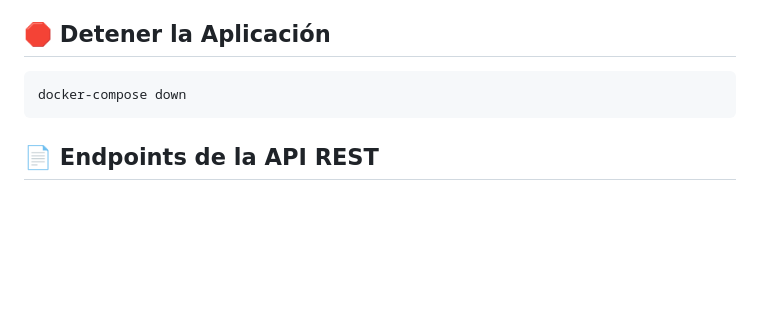
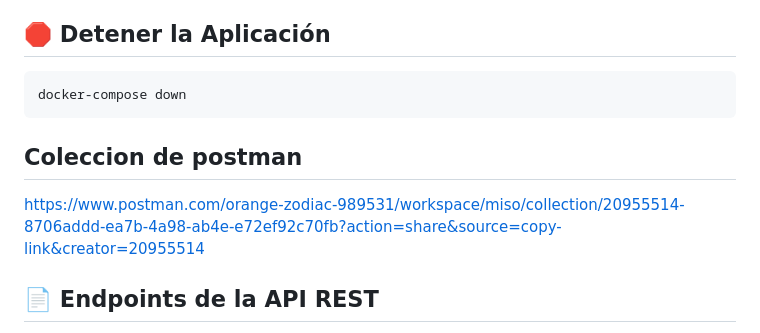
Before and after one commit to jcbuitrago/MyTasksApp, a Markdown page: README.md, the part around the change. Drawn GitHub-style; blank space fills up the shorter version.

````diff
--- a/README.md
+++ b/README.md
@@ -99,6 +99,12 @@ Para ejecutar en segundo plano, utiliza la bandera `-d`.
 docker-compose down
 ```
 
+## Coleccion de postman
+
+https://www.postman.com/orange-zodiac-989531/workspace/miso/collection/20955514-8706addd-ea7b-4a98-ab4e-e72ef92c70fb?action=share&source=copy-link&creator=20955514
+
+
+
 ## 📄 Endpoints de la API REST
 
 La documentación completa de la API se encuentra en la colección de Postman del proyecto. A continuación, se resumen los endpoints principales:
````
